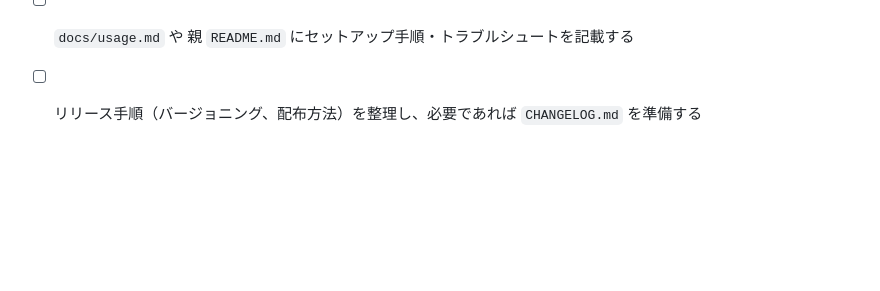
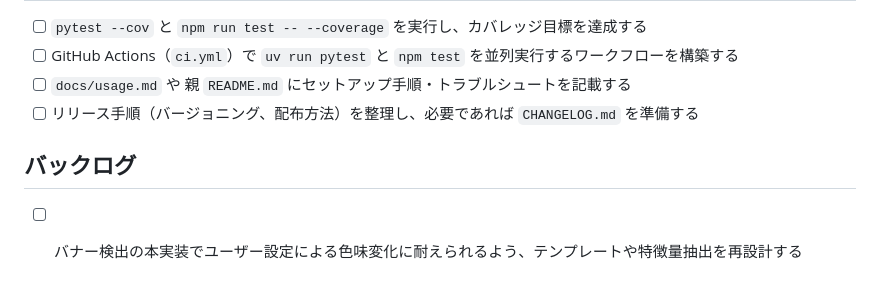
Before and after one commit to ow-utils/ow2-victory-counter, a Markdown page: docs/implementation_todo.md, the part around the change printed below. GitHub-like rendering; blank space fills up the shorter version.

Commit message:
勝利・敗北画面はユーザーの色設定で変わってきそうなのでそのことを追記

```diff
--- a/docs/implementation_todo.md
+++ b/docs/implementation_todo.md
@@ -61,3 +60,7 @@
 - [ ] GitHub Actions（`ci.yml`）で `uv run pytest` と `npm test` を並列実行するワークフローを構築する
 - [ ] `docs/usage.md` や 親 `README.md` にセットアップ手順・トラブルシュートを記載する
 - [ ] リリース手順（バージョニング、配布方法）を整理し、必要であれば `CHANGELOG.md` を準備する
+
+## バックログ
+
+- [ ] バナー検出の本実装でユーザー設定による色味変化に耐えられるよう、テンプレートや特徴量抽出を再設計する
```
Also changed, not shown: other parts of docs/implementation_todo.md (+0 -1 lines).
